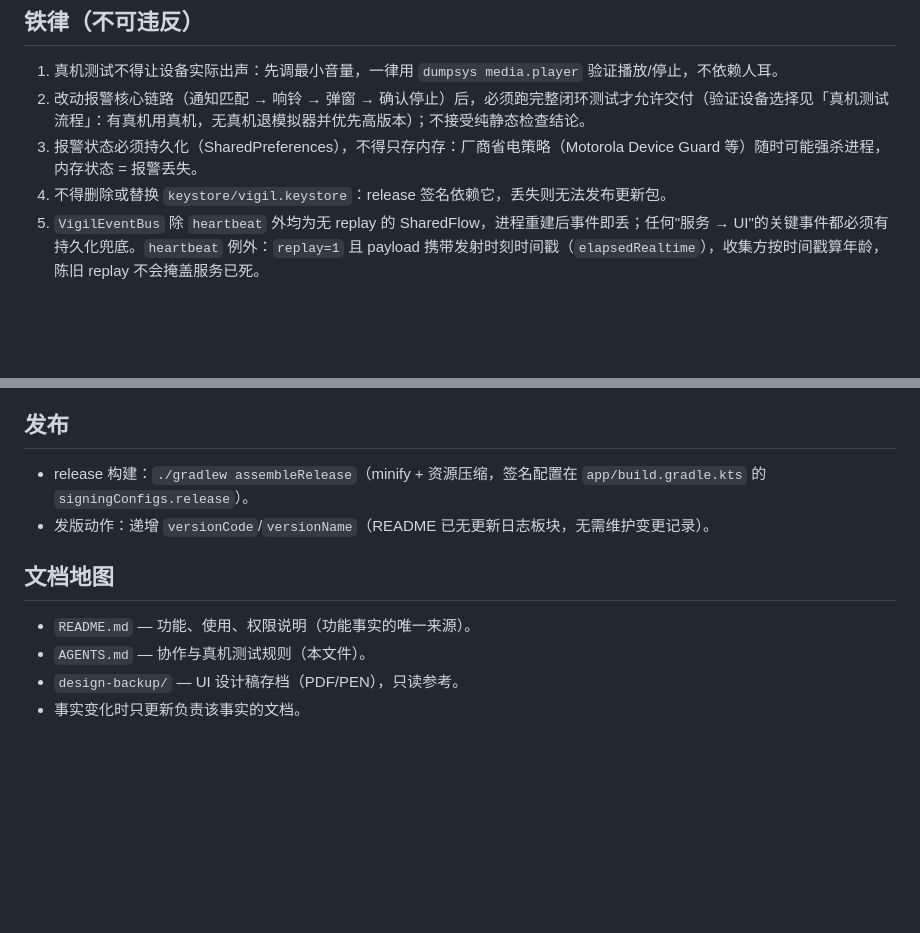
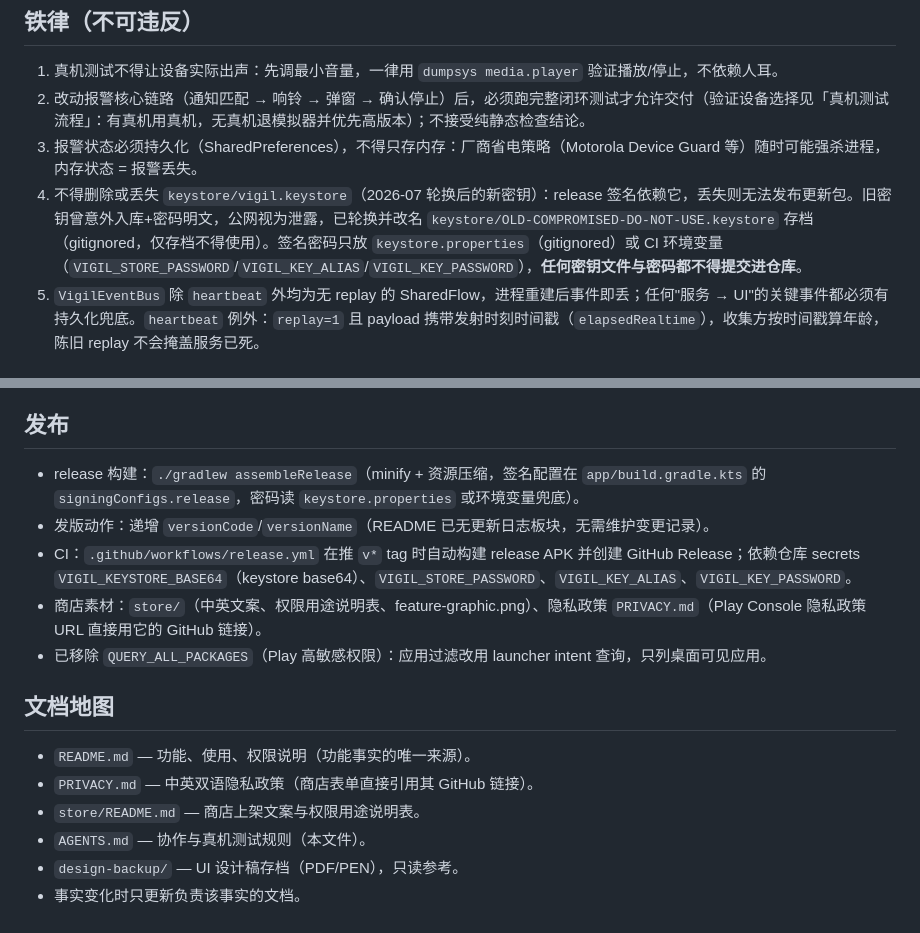
Before and after one commit to XGWNJE/Vigil, a Markdown page: AGENTS.md, 2 parts joined by grey strips. GitHub-like rendering; blank space fills up the shorter version.

```diff
--- a/AGENTS.md
+++ b/AGENTS.md
@@ -15,7 +15,7 @@ Android 关键词通知报警应用（Kotlin + Jetpack Compose，MVVM）。
 1. 真机测试不得让设备实际出声：先调最小音量，一律用 `dumpsys media.player` 验证播放/停止，不依赖人耳。
 2. 改动报警核心链路（通知匹配 → 响铃 → 弹窗 → 确认停止）后，必须跑完整闭环测试才允许交付（验证设备选择见「真机测试流程」：有真机用真机，无真机退模拟器并优先高版本）；不接受纯静态检查结论。
 3. 报警状态必须持久化（SharedPreferences），不得只存内存：厂商省电策略（Motorola Device Guard 等）随时可能强杀进程，内存状态 = 报警丢失。
-4. 不得删除或替换 `keystore/vigil.keystore`：release 签名依赖它，丢失则无法发布更新包。
+4. 不得删除或丢失 `keystore/vigil.keystore`（2026-07 轮换后的新密钥）：release 签名依赖它，丢失则无法发布更新包。旧密钥曾意外入库+密码明文，公网视为泄露，已轮换并改名 `keystore/OLD-COMPROMISED-DO-NOT-USE.keystore` 存档（gitignored，仅存档不得使用）。签名密码只放 `keystore.properties`（gitignored）或 CI 环境变量（`VIGIL_STORE_PASSWORD`/`VIGIL_KEY_ALIAS`/`VIGIL_KEY_PASSWORD`），**任何密钥文件与密码都不得提交进仓库**。
 5. `VigilEventBus` 除 `heartbeat` 外均为无 replay 的 SharedFlow，进程重建后事件即丢；任何"服务 → UI"的关键事件都必须有持久化兜底。`heartbeat` 例外：`replay=1` 且 payload 携带发射时刻时间戳（`elapsedRealtime`），收集方按时间戳算年龄，陈旧 replay 不会掩盖服务已死。
 
 ## 关键路径与命令
@@ -102,12 +102,17 @@ Android 关键词通知报警应用（Kotlin + Jetpack Compose，MVVM）。
 
 ## 发布
 
-- release 构建：`./gradlew assembleRelease`（minify + 资源压缩，签名配置在 `app/build.gradle.kts` 的 `signingConfigs.release`）。
+- release 构建：`./gradlew assembleRelease`（minify + 资源压缩，签名配置在 `app/build.gradle.kts` 的 `signingConfigs.release`，密码读 `keystore.properties` 或环境变量兜底）。
 - 发版动作：递增 `versionCode`/`versionName`（README 已无更新日志板块，无需维护变更记录）。
+- CI：`.github/workflows/release.yml` 在推 `v*` tag 时自动构建 release APK 并创建 GitHub Release；依赖仓库 secrets `VIGIL_KEYSTORE_BASE64`（keystore base64）、`VIGIL_STORE_PASSWORD`、`VIGIL_KEY_ALIAS`、`VIGIL_KEY_PASSWORD`。
+- 商店素材：`store/`（中英文案、权限用途说明表、feature-graphic.png）、隐私政策 `PRIVACY.md`（Play Console 隐私政策 URL 直接用它的 GitHub 链接）。
+- 已移除 `QUERY_ALL_PACKAGES`（Play 高敏感权限）：应用过滤改用 launcher intent 查询，只列桌面可见应用。
 
 ## 文档地图
 
 - `README.md` — 功能、使用、权限说明（功能事实的唯一来源）。
+- `PRIVACY.md` — 中英双语隐私政策（商店表单直接引用其 GitHub 链接）。
+- `store/README.md` — 商店上架文案与权限用途说明表。
 - `AGENTS.md` — 协作与真机测试规则（本文件）。
 - `design-backup/` — UI 设计稿存档（PDF/PEN），只读参考。
 - 事实变化时只更新负责该事实的文档。
```
Also changed, not shown: PRIVACY.md (added, +105 -0 lines), README.md (+4 -1 lines), store/README.md (added, +132 -0 lines), store/feature-graphic.png (added), 4 other files.
